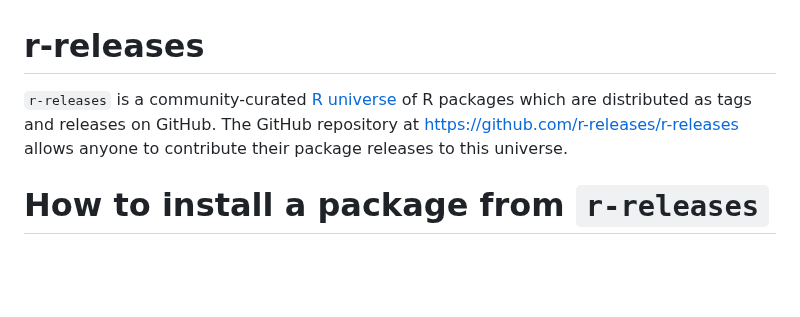
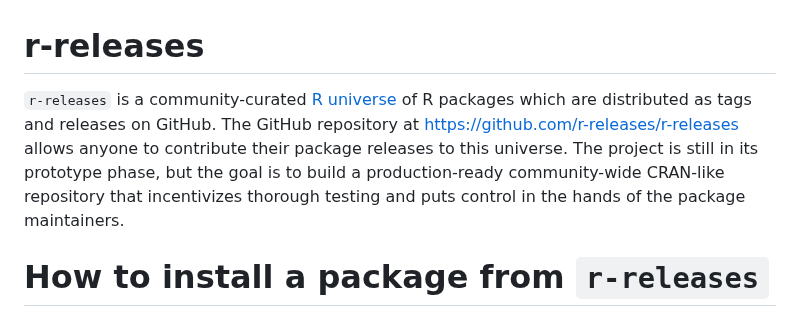
Before and after one commit to r-multiverse/help, a Markdown page: README.md, the part around the change. Rendered like a GitHub page; blank space fills up the shorter version.

```diff
--- a/README.md
+++ b/README.md
@@ -1,6 +1,6 @@
 # r-releases
 
-`r-releases` is a community-curated [R universe](https://github.com/r-universe-org/help) of R packages which are distributed as tags and releases on GitHub. The GitHub repository at <https://github.com/r-releases/r-releases> allows anyone to contribute their package releases to this universe.
+`r-releases` is a community-curated [R universe](https://github.com/r-universe-org/help) of R packages which are distributed as tags and releases on GitHub. The GitHub repository at <https://github.com/r-releases/r-releases> allows anyone to contribute their package releases to this universe. The project is still in its prototype phase, but the goal is to build a production-ready community-wide CRAN-like repository that incentivizes thorough testing and puts control in the hands of the package maintainers.
 
 # How to install a package from `r-releases`
 
```
